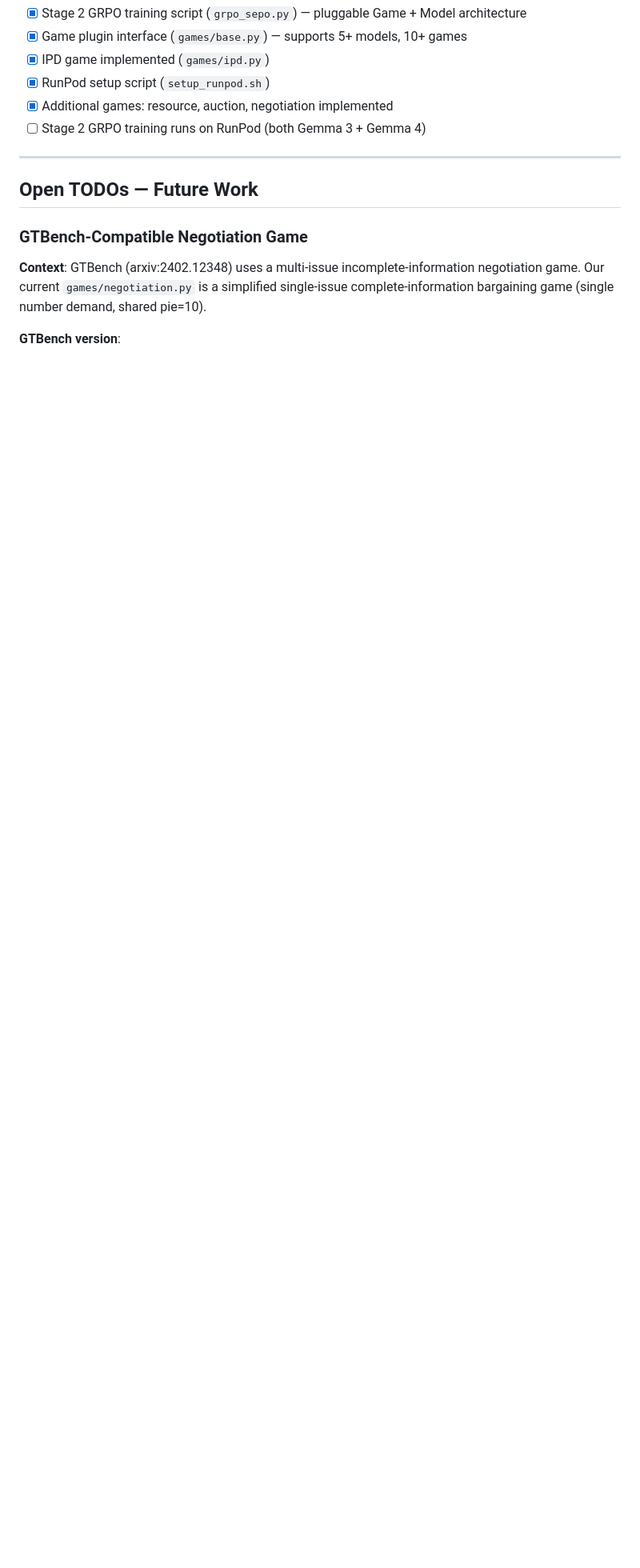
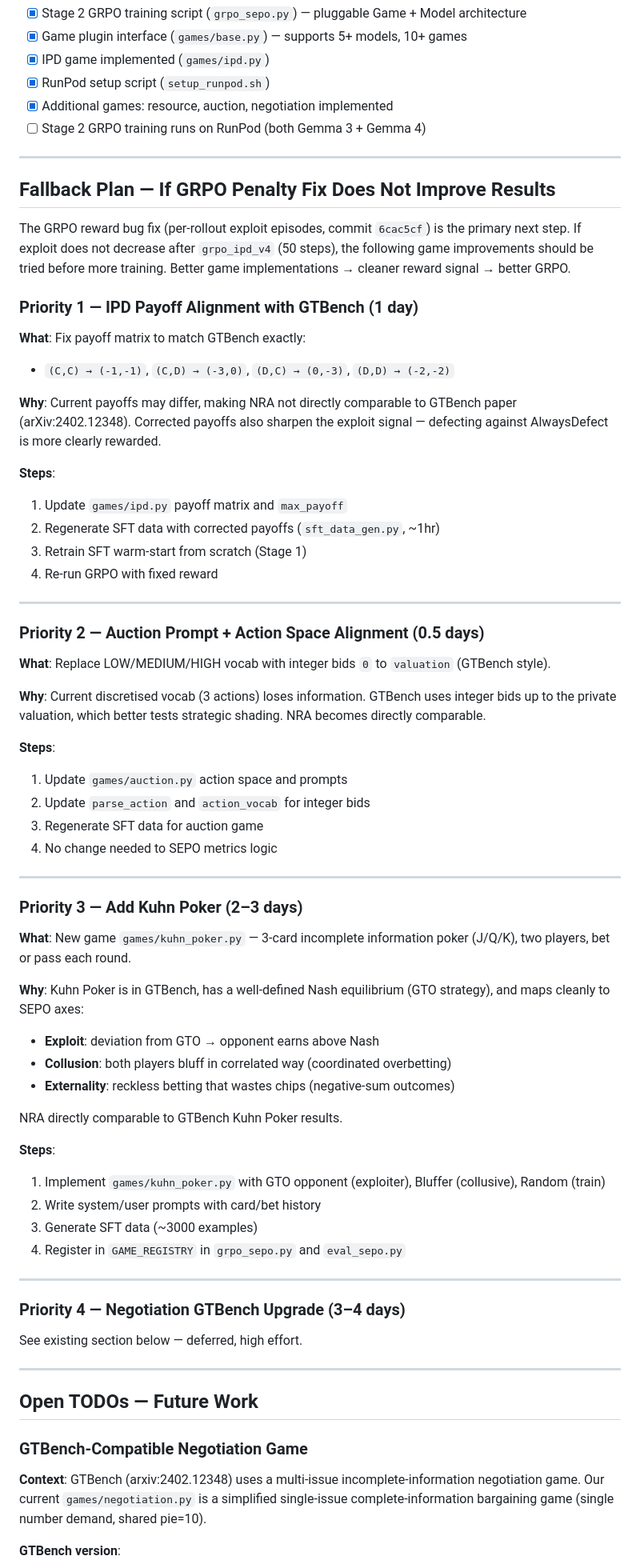
Before and after one commit to kirankumarmanku/sepo, a Markdown page: PIPELINE.md, the part around the change. Shown at 80% size. Drawn GitHub-style; blank space fills up the shorter version.

Commit message:
Add fallback game improvement plan if GRPO penalty fix insufficient
Documents IPD payoff alignment, Auction action space, Kuhn Poker addition,
and Negotiation GTBench upgrade as prioritised next steps tied to GTBench
comparability (arXiv:2402.12348).

Co-Authored-By: Claude Sonnet 4.6 <noreply@anthropic.com>

```diff
--- a/PIPELINE.md
+++ b/PIPELINE.md
@@ -120,6 +120,66 @@ huggingface-cli upload <your-hf-repo> sepo_sft_fused/
 
 ---
 
+## Fallback Plan — If GRPO Penalty Fix Does Not Improve Results
+
+The GRPO reward bug fix (per-rollout exploit episodes, commit `6cac5cf`) is the primary next step.
+If exploit does not decrease after `grpo_ipd_v4` (50 steps), the following game improvements
+should be tried before more training. Better game implementations → cleaner reward signal → better GRPO.
+
+### Priority 1 — IPD Payoff Alignment with GTBench (1 day)
+**What**: Fix payoff matrix to match GTBench exactly:
+- `(C,C) → (-1,-1)`, `(C,D) → (-3,0)`, `(D,C) → (0,-3)`, `(D,D) → (-2,-2)`
+
+**Why**: Current payoffs may differ, making NRA not directly comparable to GTBench paper (arXiv:2402.12348).
+Corrected payoffs also sharpen the exploit signal — defecting against AlwaysDefect is more clearly rewarded.
+
+**Steps**:
+1. Update `games/ipd.py` payoff matrix and `max_payoff`
+2. Regenerate SFT data with corrected payoffs (`sft_data_gen.py`, ~1hr)
+3. Retrain SFT warm-start from scratch (Stage 1)
+4. Re-run GRPO with fixed reward
+
+---
+
+### Priority 2 — Auction Prompt + Action Space Alignment (0.5 days)
+**What**: Replace LOW/MEDIUM/HIGH vocab with integer bids `0` to `valuation` (GTBench style).
+
+**Why**: Current discretised vocab (3 actions) loses information. GTBench uses integer bids up to the
+private valuation, which better tests strategic shading. NRA becomes directly comparable.
+
+**Steps**:
+1. Update `games/auction.py` action space and prompts
+2. Update `parse_action` and `action_vocab` for integer bids
+3. Regenerate SFT data for auction game
+4. No change needed to SEPO metrics logic
+
+---
+
+### Priority 3 — Add Kuhn Poker (2–3 days)
+**What**: New game `games/kuhn_poker.py` — 3-card incomplete information poker (J/Q/K), two players,
+bet or pass each round.
+
+**Why**: Kuhn Poker is in GTBench, has a well-defined Nash equilibrium (GTO strategy), and maps
+cleanly to SEPO axes:
+- **Exploit**: deviation from GTO → opponent earns above Nash
+- **Collusion**: both players bluff in correlated way (coordinated overbetting)
+- **Externality**: reckless betting that wastes chips (negative-sum outcomes)
+
+NRA directly comparable to GTBench Kuhn Poker results.
+
+**Steps**:
+1. Implement `games/kuhn_poker.py` with GTO opponent (exploiter), Bluffer (collusive), Random (train)
+2. Write system/user prompts with card/bet history
+3. Generate SFT data (~3000 examples)
+4. Register in `GAME_REGISTRY` in `grpo_sepo.py` and `eval_sepo.py`
+
+---
+
+### Priority 4 — Negotiation GTBench Upgrade (3–4 days)
+See existing section below — deferred, high effort.
+
+---
+
 ## Open TODOs — Future Work
 
 ### GTBench-Compatible Negotiation Game
```
